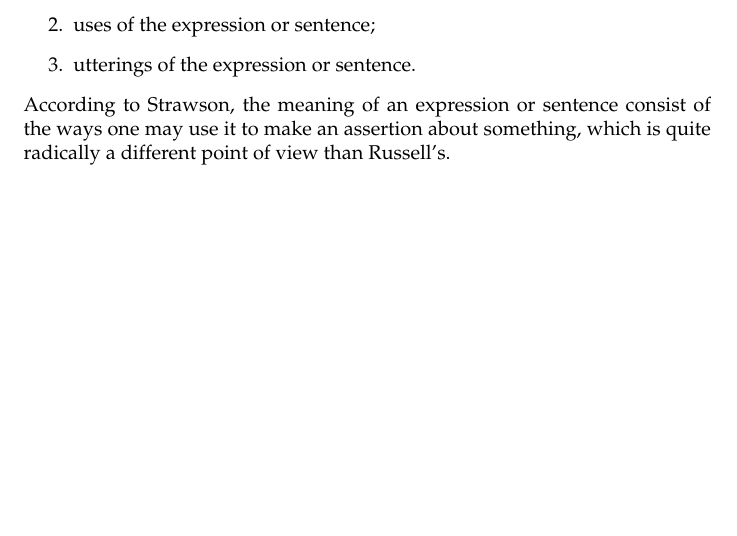
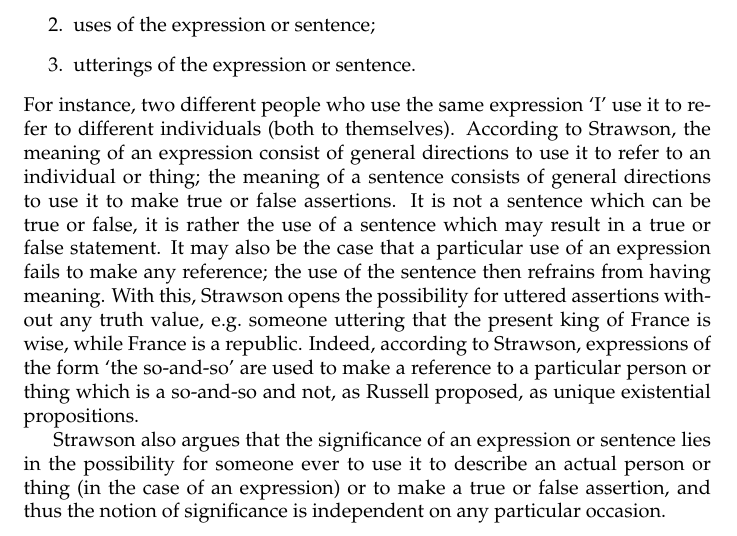
Before and after one commit to EgbertRijke/CMU, a LaTeX document (CoreSeminar/0103_Strawson__On_referring.tex): part of the page, cut so that both start at the same text, the shorter picture padded with empty space. Compiled offline with pdfLaTeX.

Commit message:
working on Strawson

```diff
--- a/CoreSeminar/0103_Strawson__On_referring.tex
+++ b/CoreSeminar/0103_Strawson__On_referring.tex
@@ -17,8 +17,25 @@ sentence we should distinguish
 \item uses of the expression or sentence;
 \item utterings of the expression or sentence.
 \end{enumerate}
-According to Strawson, the meaning of an expression or sentence consist of the
-ways one may use it to make an assertion about something, which is quite
-radically a different point of view than Russell's.
+For instance, two different
+people who use the same expression `I' use it to refer to different individuals
+(both to themselves).
+According to Strawson, the meaning of an expression consist of general
+directions to use it to refer to an individual or thing; the meaning of a
+sentence consists of general directions to use it to make true or false
+assertions. It is not a sentence which can be true or false, it is rather the
+use of a sentence which may result in a true or false statement. It may also be
+the case that a particular use of an expression fails to make any reference; the
+use of the sentence then refrains from having meaning. With this, Strawson opens
+the possibility for uttered assertions without any truth value, e.g.~someone
+uttering that the present king of France is wise, while France is a republic.
+Indeed, according to Strawson, expressions of the form `the so-and-so' are used
+to make a reference to a particular person or thing which is a so-and-so and
+not, as Russell proposed, as unique existential propositions.
+
+Strawson also argues that the significance of an expression or sentence lies
+in the possibility for someone ever to use it to describe an actual person or
+thing (in the case of an expression) or to make a true or false assertion, and
+thus the notion of significance is independent on any particular occasion.
 
 \end{document}
```
